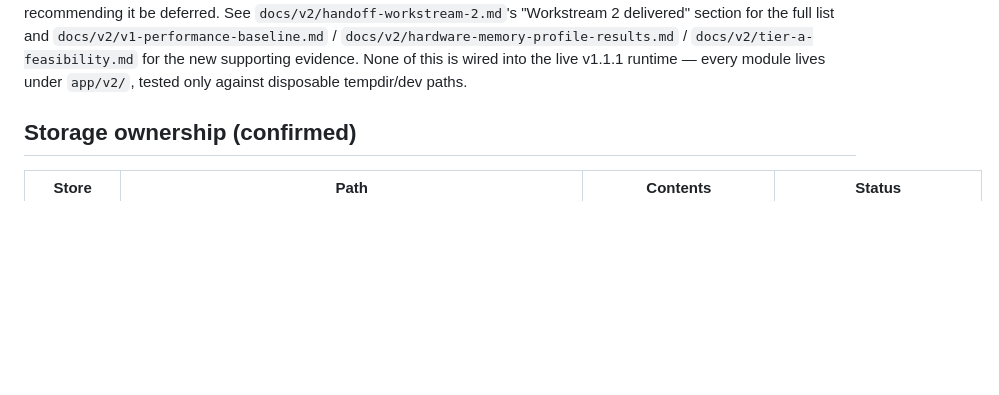
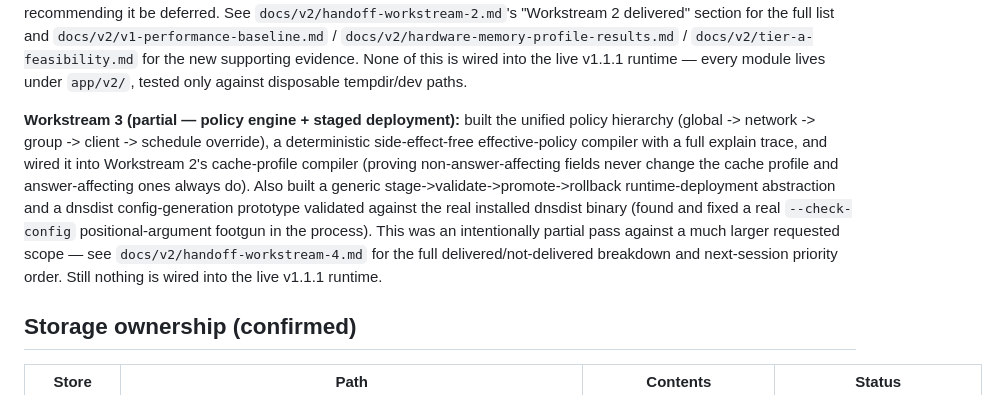
Before and after one commit to neosmith20/Alderpoint-DNS, a Markdown page: docs/v2/architecture-map.md, the part around the change. Drawn GitHub-style; blank space fills up the shorter version.

```diff
--- a/docs/v2/architecture-map.md
+++ b/docs/v2/architecture-map.md
@@ -25,6 +25,17 @@ prototype — plus a Tier A feasibility assessment recommending it be deferred.
 `docs/v2/tier-a-feasibility.md` for the new supporting evidence. None of this is wired into the live
 v1.1.1 runtime — every module lives under `app/v2/`, tested only against disposable tempdir/dev
 paths.
+
+**Workstream 3 (partial — policy engine + staged deployment):** built the unified policy hierarchy
+(global -> network -> group -> client -> schedule override), a deterministic side-effect-free
+effective-policy compiler with a full explain trace, and wired it into Workstream 2's cache-profile
+compiler (proving non-answer-affecting fields never change the cache profile and answer-affecting
+ones always do). Also built a generic stage->validate->promote->rollback runtime-deployment
+abstraction and a dnsdist config-generation prototype validated against the real installed dnsdist
+binary (found and fixed a real `--check-config` positional-argument footgun in the process). This
+was an intentionally partial pass against a much larger requested scope — see
+`docs/v2/handoff-workstream-4.md` for the full delivered/not-delivered breakdown and next-session
+priority order. Still nothing is wired into the live v1.1.1 runtime.
 
 ## Storage ownership (confirmed)
 
```
Also changed, not shown: docs/v2/handoff-workstream-4.md (added, +110 -0 lines).
